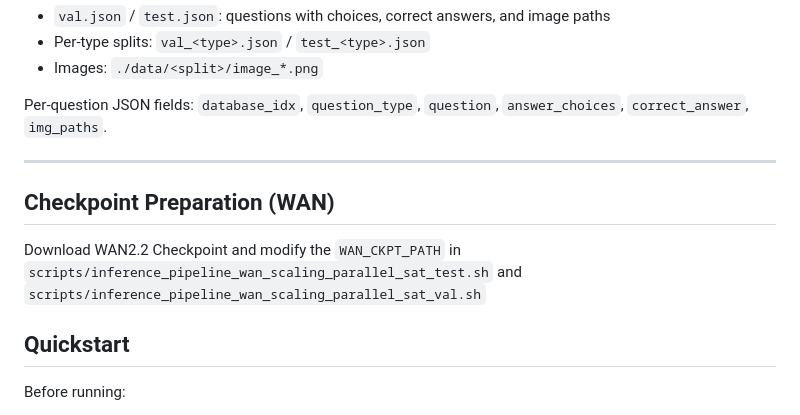
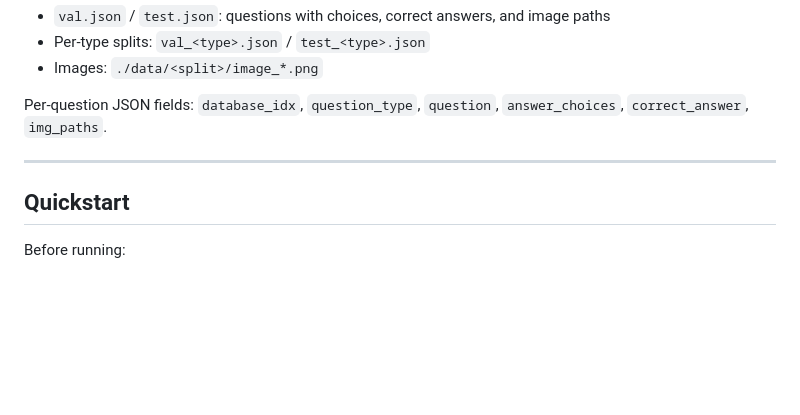
Before and after one commit to UMass-Embodied-AGI/MindJourney, a Markdown page: README.md, the part around the change. GitHub-like rendering; blank space fills up the shorter version.

```diff
--- a/README.md
+++ b/README.md
@@ -155,11 +155,6 @@ Per-question JSON fields: `database_idx`, `question_type`, `question`, `answer_c
 
 ---
 
-## Checkpoint Preparation (WAN)
-
-Download WAN2.2 Checkpoint and modify the `WAN_CKPT_PATH` in `scripts/inference_pipeline_wan_scaling_parallel_sat_test.sh` and `scripts/inference_pipeline_wan_scaling_parallel_sat_val.sh`
-
-
 ## Quickstart
 
 Before running:
```
